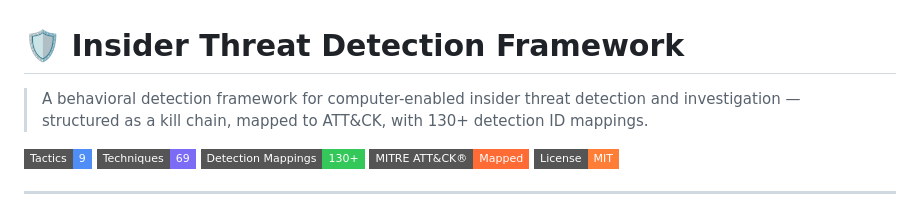
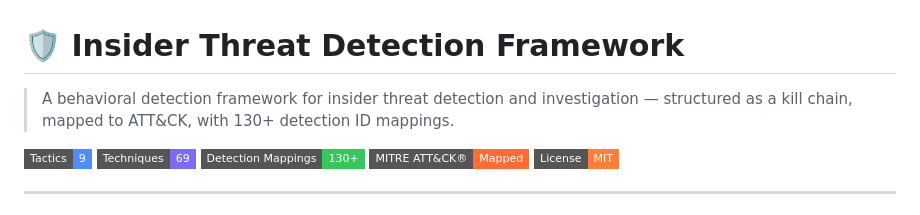
Before and after one commit to jcube3ai/Project-Insider_Threat, a Markdown page: README.md, the part around the change. Rendered like a GitHub page; badges without logos.

```diff
--- a/README.md
+++ b/README.md
@@ -1,6 +1,6 @@
 # 🛡️ Insider Threat Detection Framework
 
-> A behavioral detection framework for computer-enabled insider threat detection and investigation — structured as a kill chain, mapped to ATT&CK, with 130+ detection ID mappings.
+> A behavioral detection framework for insider threat detection and investigation — structured as a kill chain, mapped to ATT&CK, with 130+ detection ID mappings.
 
 ![Tactics](https://img.shields.io/badge/Tactics-9-4f8ef7?style=flat-square)
 ![Techniques](https://img.shields.io/badge/Techniques-69-7c6cf5?style=flat-square)
```
